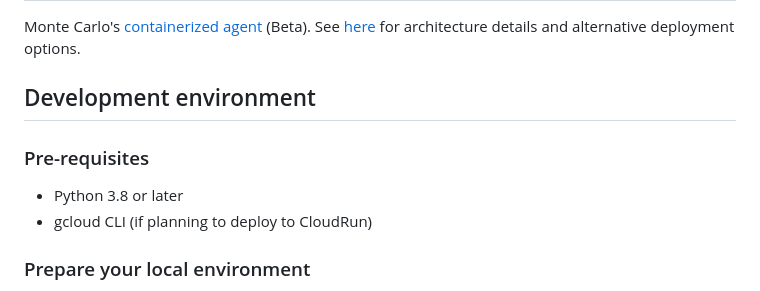
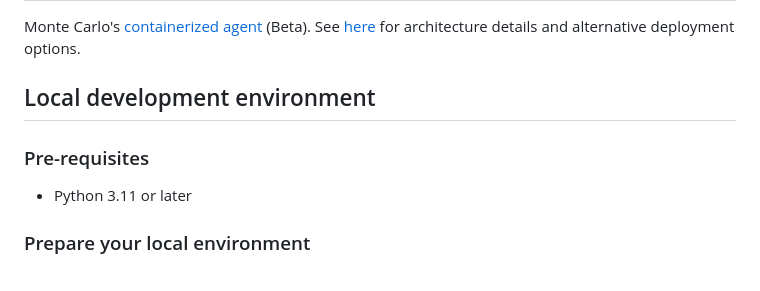
Before and after one commit to monte-carlo-data/apollo-agent, a Markdown page: README.md, the part around the change printed below. Rendered like a GitHub page.

```diff
--- a/README.md
+++ b/README.md
@@ -4,10 +4,9 @@ Monte Carlo's [containerized agent](https://hub.docker.com/r/montecarlodata/agen
 See [here](https://docs.getmontecarlo.com/docs/platform-architecture) for architecture details and alternative
 deployment options.
 
-## Development environment
+## Local development environment
 ### Pre-requisites
-- Python 3.8 or later
-- gcloud CLI (if planning to deploy to CloudRun)
+- Python 3.11 or later
 
 ### Prepare your local environment
 - Create a virtual env, for example: `python -m venv .venv` and activate it: `. .venv/bin/activate`
```
Also changed, not shown: other parts of README.md (+95 -19 lines), 1 other file.
